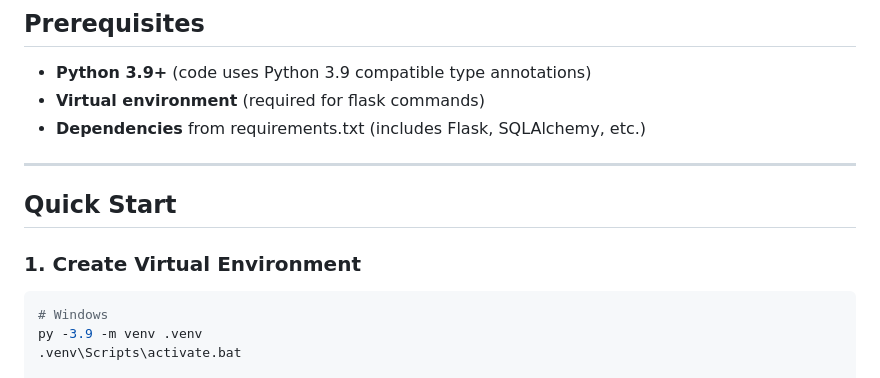
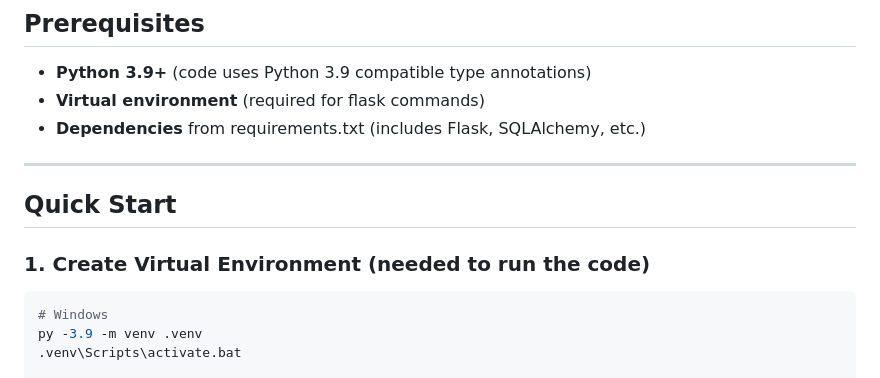
Before and after one commit to CompMindset/CompMindset-ASG2, a Markdown page: readme.md, the part around the change. Rendered like a GitHub page.

````diff
--- a/readme.md
+++ b/readme.md
@@ -12,11 +12,10 @@ A command-line rostering system built from the **uwidcit/flaskmvc** template for
 - **Python 3.9+** (code uses Python 3.9 compatible type annotations)
 - **Virtual environment** (required for flask commands)
 - **Dependencies** from requirements.txt (includes Flask, SQLAlchemy, etc.)
-
 ---
 
 ## Quick Start
-### 1. Create Virtual Environment
+### 1. Create Virtual Environment (needed to run the code)
 ```bash
 # Windows
 py -3.9 -m venv .venv
````
